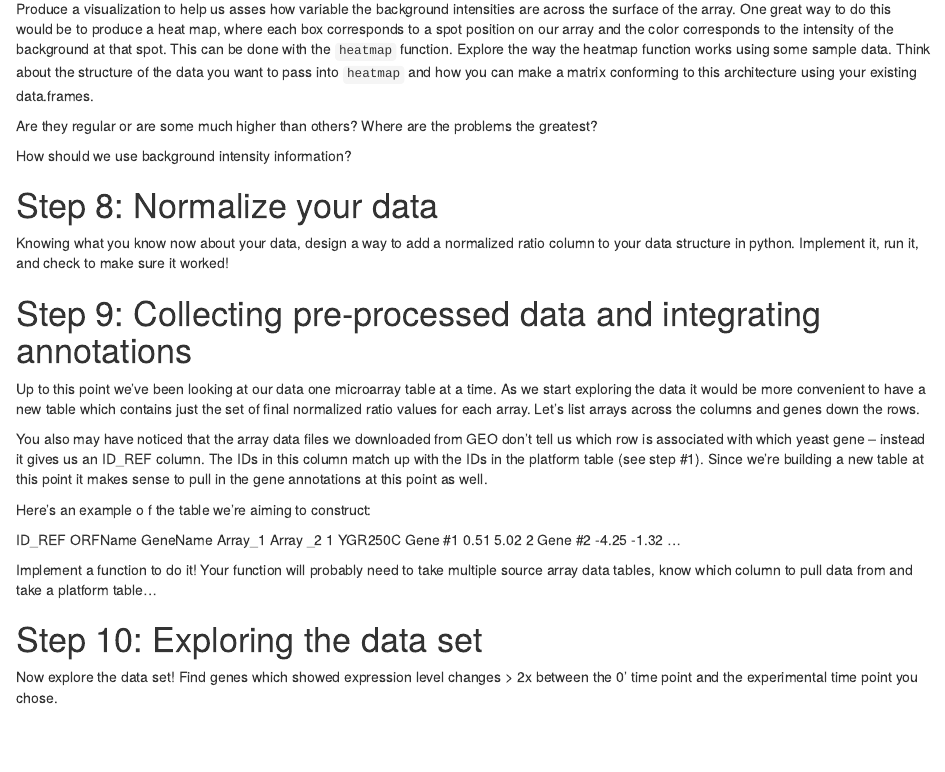
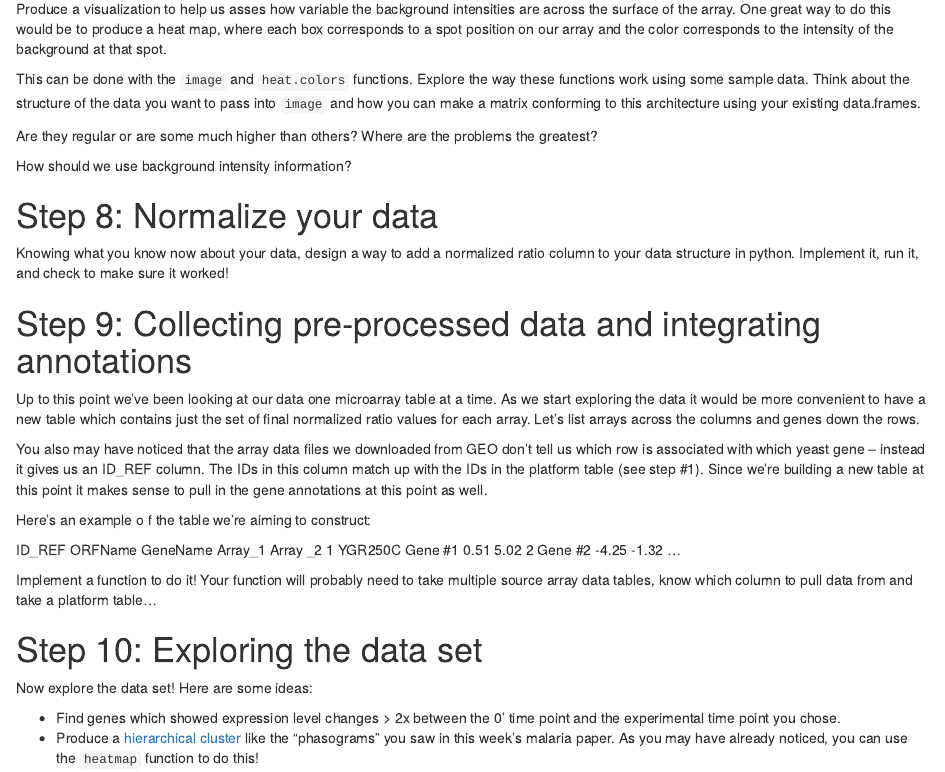
Before and after one commit to whitwort/bio285, an R Markdown document (source/microarraylab.rmd): the page in a window 1100 px wide, from 1710 px down. Rendered offline with R 4.5, knitr and Pandoc, with nearby package versions.

Commit message:
update to microarray lab

```diff
--- a/source/microarraylab.rmd
+++ b/source/microarraylab.rmd
@@ -70,7 +70,9 @@ Second, we should also examine whether or not the total intensity of a spot is r
 
 So far we've been ignoring background pixel intensities.  These values are a measure of the brightness in the regions surround each spot (the "background").  Background is obviously noise and doesn't correspond to cDNA's binding specifically to probes on the array.
 
-Produce a visualization to help us asses how variable the background intensities are across the surface of the array. One great way to do this would be to produce a heat map, where each box corresponds to a spot position on our array and the color corresponds to the intensity of the background at that spot.  This can be done with the `heatmap` function.  Explore the way the heatmap function works using some sample data.  Think about the structure of the data you want to pass into `heatmap` and how you can make a matrix conforming to this architecture using your existing data.frames.
+Produce a visualization to help us asses how variable the background intensities are across the surface of the array. One great way to do this would be to produce a heat map, where each box corresponds to a spot position on our array and the color corresponds to the intensity of the background at that spot.
+
+This can be done with the `image` and `heat.colors` functions.  Explore the way these functions work using some sample data.  Think about the structure of the data you want to pass into `image` and how you can make a matrix conforming to this architecture using your existing data.frames.
 
 Are they regular or are some much higher than others?  Where are the problems the greatest?
 
@@ -100,4 +102,7 @@ Implement a function to do it!  Your function will probably need to take multipl
 
 #  Step 10:  Exploring the data set
 
-Now explore the data set!  Find genes which showed expression level changes > 2x between the 0’ time point and the experimental time point you chose.
+Now explore the data set!  Here are some ideas:
+
+*  Find genes which showed expression level changes > 2x between the 0’ time point and the experimental time point you chose.
+*  Produce a [hierarchical cluster](http://en.wikipedia.org/wiki/Hierarchical_clustering) like the "phasograms" you saw in this week's malaria paper.  As you may have already noticed, you can use the `heatmap` function to do this!
```
Also changed, not shown: microarraylab.html.
